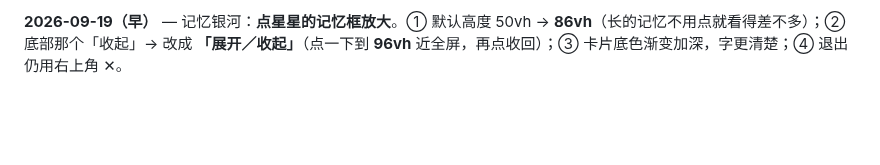
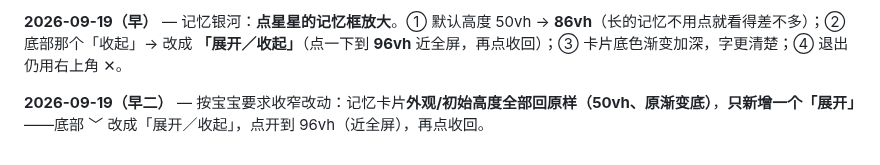
Before and after one commit to Sonagi130/hearth, a Markdown page: README.md, the part around the change. Rendered like a GitHub page; blank space fills up the shorter version.

```diff
--- a/README.md
+++ b/README.md
@@ -263,3 +263,5 @@ icon.svg / icon-192.png / icon-512.png   图标
 **2026-09-18（晚六）** — 治启动两处闪：① **主题闪**（先暖色再变星空）——在 <body> 第一行加**抢跑脚本**，渲染前就把主题变量+skin 类套上（水蓝/星空各一套值），加载画面首帧即主题色；② **先对话后跳今日**——`#page-chat` 原先默认带 active，启动时才被 go(today) 换掉，现改为 **`#page-today` 默认 active**、顶栏初始文案改「今天」。
 
 **2026-09-19（早）** — 记忆银河：**点星星的记忆框放大**。① 默认高度 50vh → **86vh**（长的记忆不用点就看得差不多）；② 底部那个「收起」→ 改成 **「展开／收起」**（点一下到 **96vh** 近全屏，再点收回）；③ 卡片底色渐变加深，字更清楚；④ 退出仍用右上角 ✕。
+
+**2026-09-19（早二）** — 按宝宝要求收窄改动：记忆卡片**外观/初始高度全部回原样（50vh、原渐变底）**，**只新增一个「展开」**——底部 ﹀ 改成「展开／收起」，点开到 96vh（近全屏），再点收回。
```
